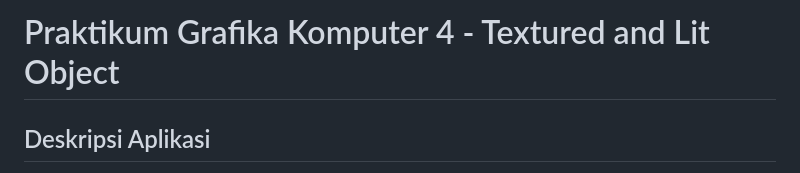
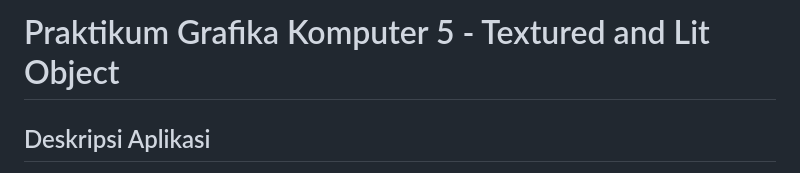
Before and after one commit to Winkyboo/Grafika-Komputer-2026, a Markdown page: Praktikum Week 5/README.md, the part around the change. Drawn GitHub-style.

Commit message:
Fix: typo

```diff
--- a/Praktikum Week 5/README.md
+++ b/Praktikum Week 5/README.md
@@ -1,4 +1,4 @@
-# Praktikum Grafika Komputer 4 - Textured and Lit Object
+# Praktikum Grafika Komputer 5 - Textured and Lit Object
 
 ## Deskripsi Aplikasi
 Aplikasi ini adalah hasil Praktikum Grafika Komputer Pertemuan 4 dari Kelompok 4. Aplikasi ini mendemonstrasikan rendering objek 3D (Cube, Sphere, Torus, dan Torus Knot) menggunakan **WebGL 2.0**.
```
